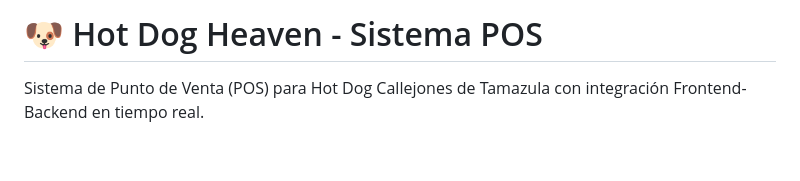
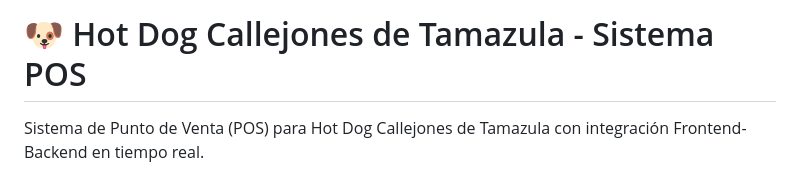
Before and after one commit to Massiel23/foodweb-pro, a Markdown page: README.md, the part around the change. GitHub-like rendering; blank space fills up the shorter version.

```diff
--- a/README.md
+++ b/README.md
@@ -1,4 +1,4 @@
-# 🐶 Hot Dog Heaven - Sistema POS
+# 🐶 Hot Dog Callejones de Tamazula - Sistema POS
 
 Sistema de Punto de Venta (POS) para Hot Dog Callejones de Tamazula con integración Frontend-Backend en tiempo real.
 
```
